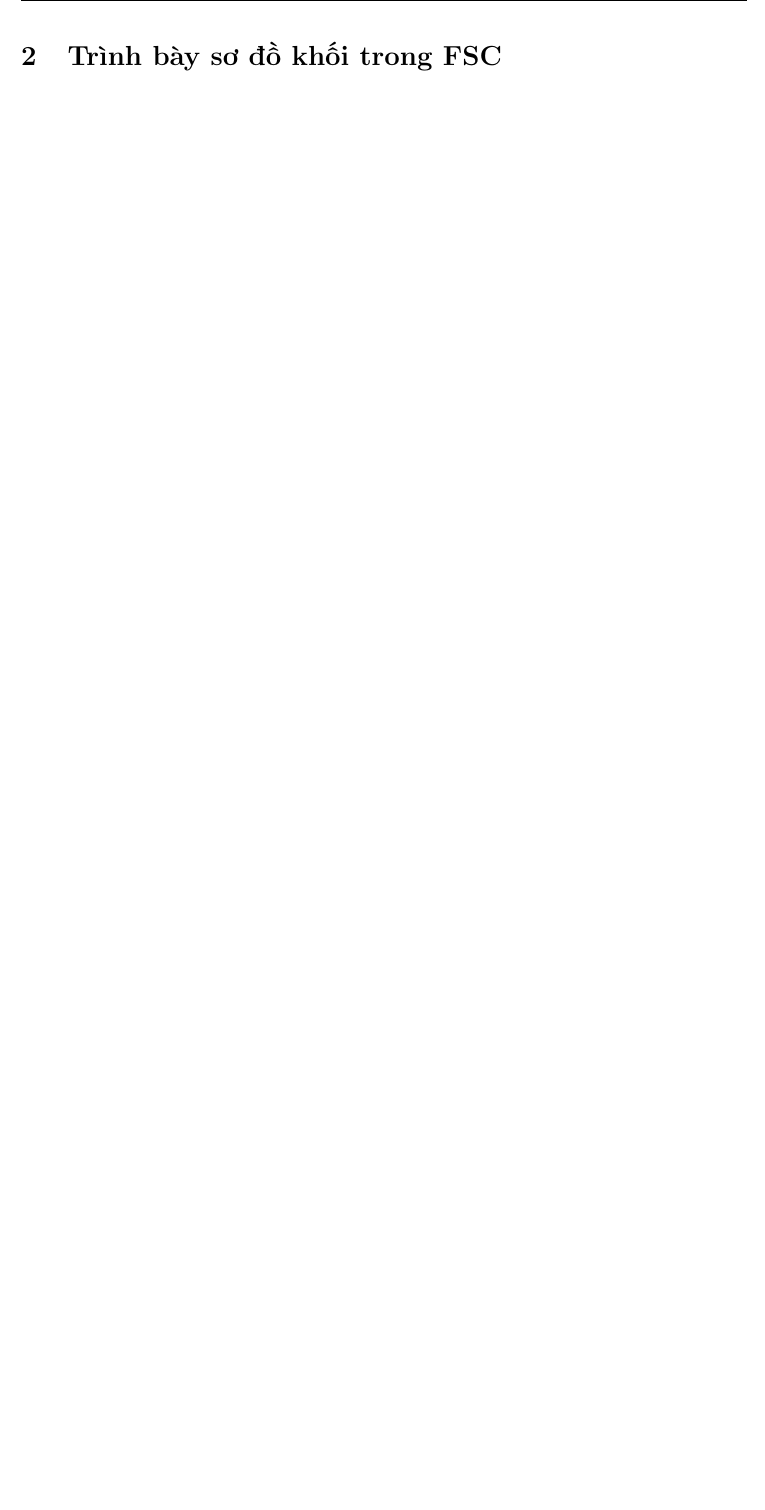
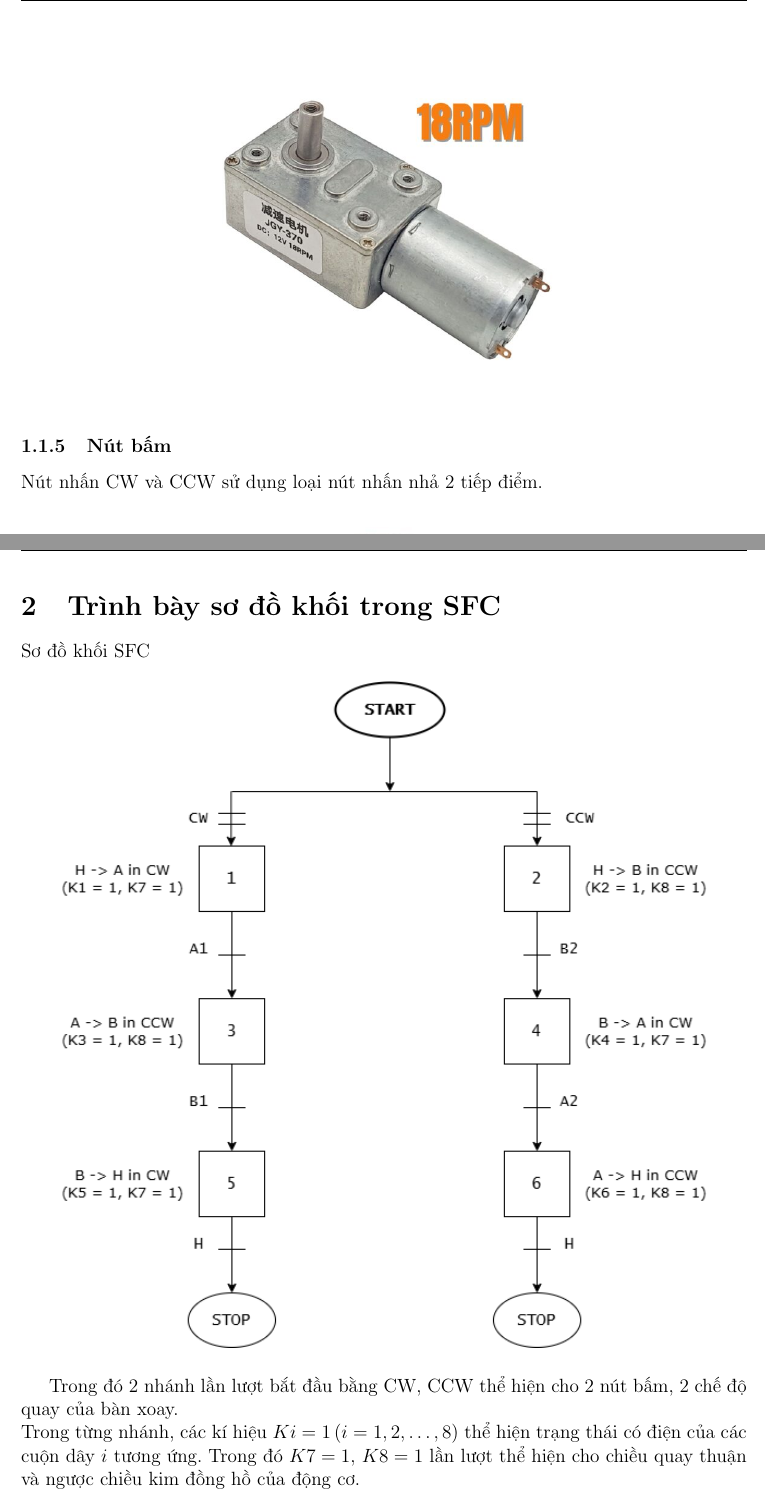
Before and after one commit to hcmutduygit/BTL-DKTD, a LaTeX document (main.tex, which reads a.tex, b.tex): part of page 8 of 14 before the commit and two parts of pages 7 and 8 of 14 after it, the two joined at a grey line, cut at the place of the change, the shorter picture padded with empty space. Compiled offline with pdfLaTeX.

Commit message:
updatedgit add .

```diff
--- a/a.tex
+++ b/a.tex
@@ -72,3 +71,7 @@ Cảm biến phát hiện kim loại LJ12A3 loại NPN.
     \includegraphics[width=0.5\textwidth]{pictures/motor.png}
 \end{figure}
 
+
+
+\subsubsection{Nút bấm}
+Nút nhấn CW và CCW sử dụng loại nút nhấn nhả 2 tiếp điểm.
@@ -75 +81,2 @@ Cảm biến phát hiện kim loại LJ12A3 loại NPN.
+\end{figure}
 \cleardoublepage
--- a/b.tex
+++ b/b.tex
@@ -1,3 +1,10 @@
-\section{Trình bày sơ đồ khối trong FSC}
-
+\section{Trình bày sơ đồ khối trong SFC}
+Sơ đồ khối SFC
+\begin{figure}[H]
+    \centering
+    \includegraphics[width=0.9\textwidth]{pictures/SFC.png}
+\end{figure}
+Trong đó 2 nhánh lần lượt bắt đầu bằng CW, CCW thể hiện cho 2 nút bấm, 2 chế độ quay của bàn xoay.\\
+Trong từng nhánh, các kí hiệu $Ki = 1 \,(i = 1, 2, \dots ,8)$ thể hiện trạng thái có điện của các cuộn dây $i$ tương ứng.
+Trong đó $K7 = 1, \,K8 = 1$ lần lượt thể hiện cho chiều quay thuận và ngược chiều kim đồng hồ của động cơ.
 \cleardoublepage
```
Also changed, not shown: c.tex (+2 -2 lines), main.pdf, pictures/SFC.png (added), pictures/button.png (added), a.tex (4 more changed lines).
